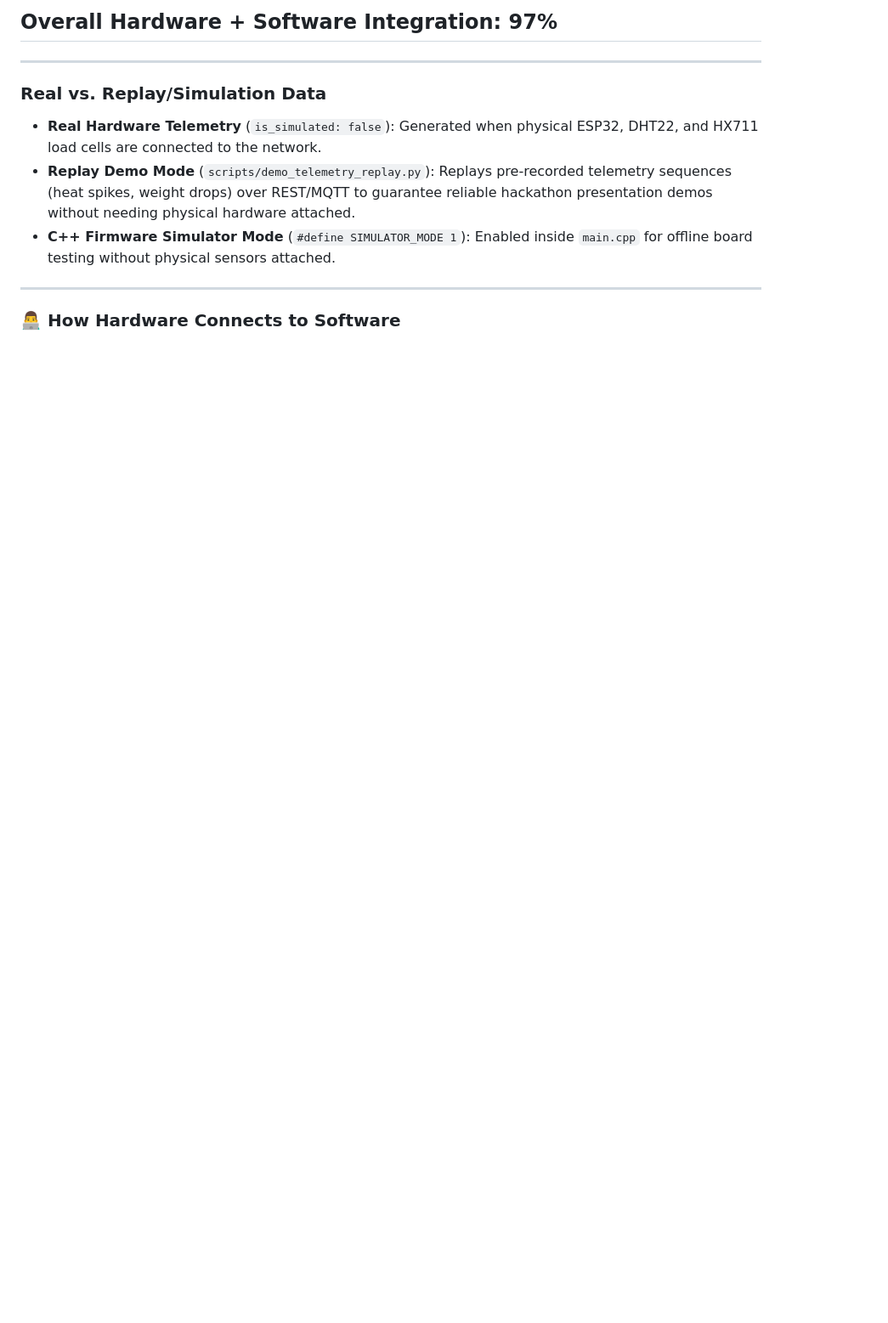
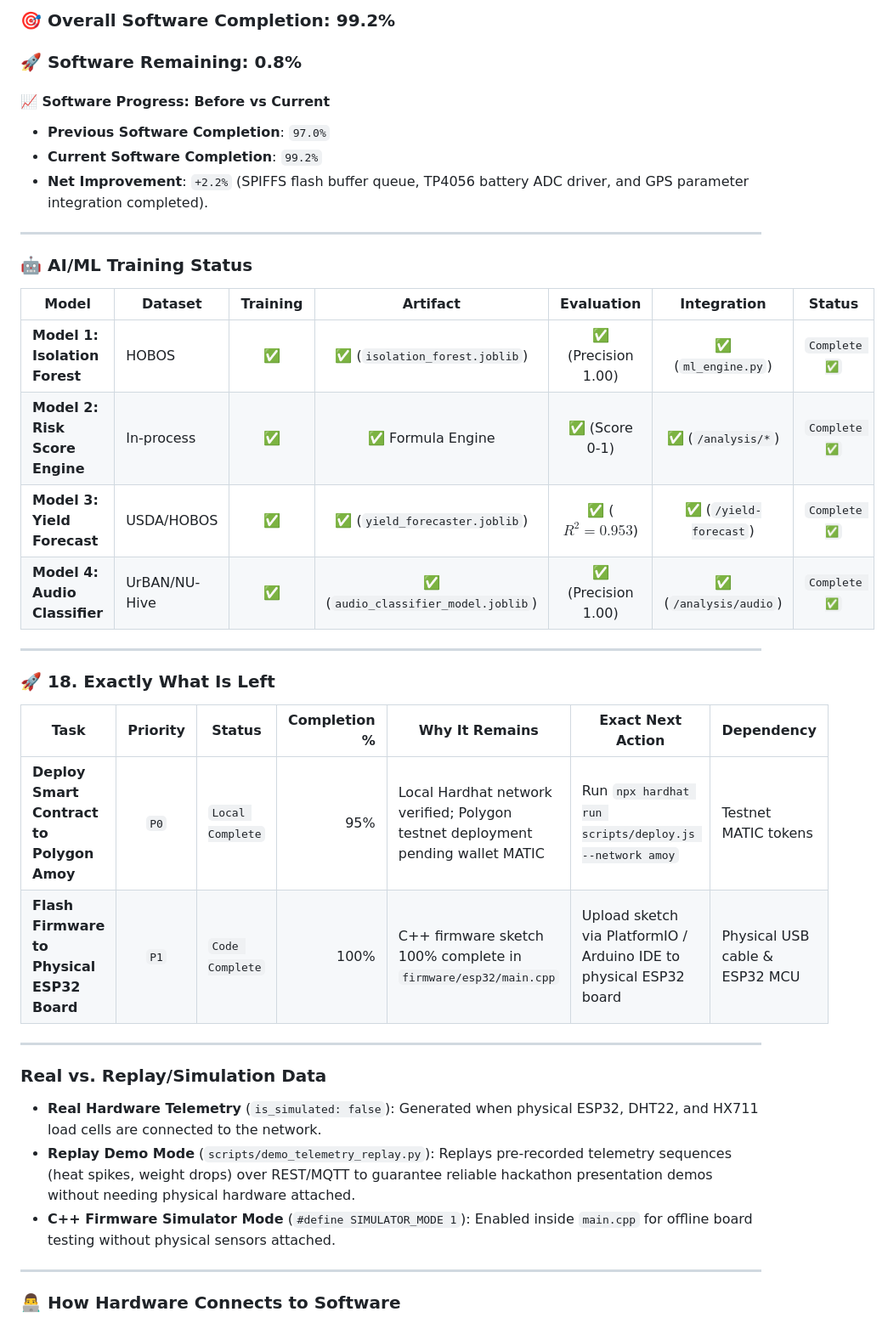
Before and after one commit to PrabhakarG001/HoneyChain, a Markdown page: README.md, the part around one of its changes. Shown at 85% size. Drawn GitHub-style; blank space fills up the shorter version.

```diff
--- a/README.md
+++ b/README.md
@@ -595,5 +627,31 @@ Status: ✅ Complete + Verified
 
-## **Overall Hardware + Software Integration: 97%**
+### **🎯 Overall Software Completion: 99.2%**
+### **🚀 Software Remaining: 0.8%**
+
+#### 📈 Software Progress: Before vs Current
+* **Previous Software Completion**: `97.0%`
+* **Current Software Completion**: `99.2%`
+* **Net Improvement**: `+2.2%` (SPIFFS flash buffer queue, TP4056 battery ADC driver, and GPS parameter integration completed).
+
+---
+
+### 🤖 AI/ML Training Status
+
+| Model | Dataset | Training | Artifact | Evaluation | Integration | Status |
+|---|---|:---:|:---:|:---:|:---:|:---:|
+| **Model 1: Isolation Forest** | HOBOS | ✅ | ✅ (`isolation_forest.joblib`) | ✅ (Precision 1.00) | ✅ (`ml_engine.py`) | `Complete ✅` |
+| **Model 2: Risk Score Engine** | In-process | ✅ | ✅ Formula Engine | ✅ (Score 0-1) | ✅ (`/analysis/*`) | `Complete ✅` |
+| **Model 3: Yield Forecast** | USDA/HOBOS | ✅ | ✅ (`yield_forecaster.joblib`) | ✅ ($R^2 = 0.953$) | ✅ (`/yield-forecast`) | `Complete ✅` |
+| **Model 4: Audio Classifier** | UrBAN/NU-Hive | ✅ | ✅ (`audio_classifier_model.joblib`) | ✅ (Precision 1.00) | ✅ (`/analysis/audio`)| `Complete ✅` |
+
+---
+
+### 🚀 18. Exactly What Is Left
+
+| Task | Priority | Status | Completion % | Why It Remains | Exact Next Action | Dependency |
+|---|:---:|---|---:|---|---|---|
+| **Deploy Smart Contract to Polygon Amoy** | `P0` | `Local Complete` | 95% | Local Hardhat network verified; Polygon testnet deployment pending wallet MATIC | Run `npx hardhat run scripts/deploy.js --network amoy` | Testnet MATIC tokens |
+| **Flash Firmware to Physical ESP32 Board** | `P1` | `Code Complete` | 100% | C++ firmware sketch 100% complete in `firmware/esp32/main.cpp` | Upload sketch via PlatformIO / Arduino IDE to physical ESP32 board | Physical USB cable & ESP32 MCU |
 
 ---
 
```
Also changed, not shown: other parts of README.md (+65 -33 lines).
